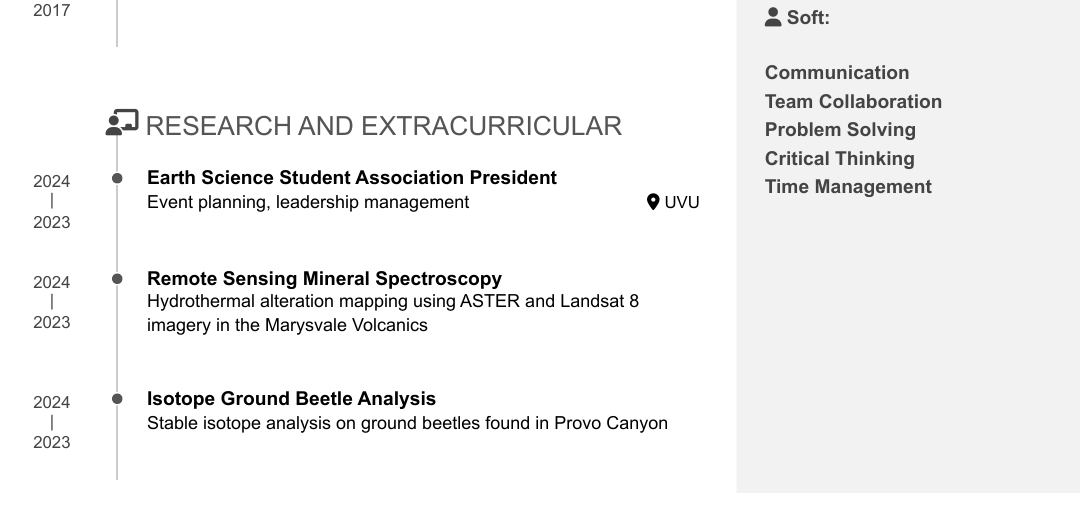
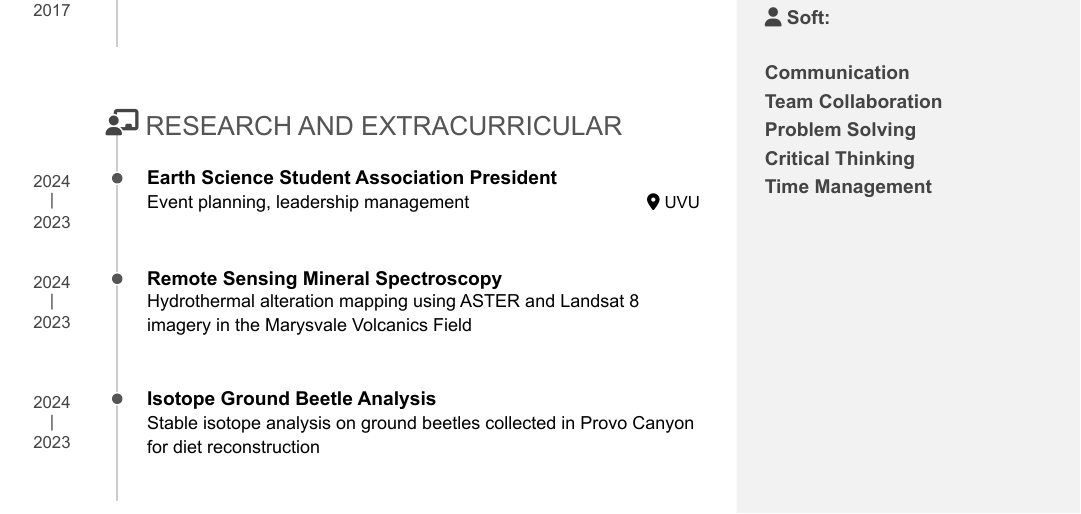
Before and after one commit to Noahjc26/Noahjc26.github.io, an R Markdown document (resume/CV_pagedown_short.Rmd): part of the page, cut so that both start at the same text. The pictures show the output file resume/CV_pagedown_short.pdf that the author committed with the source.

Commit message:
updated cv

```diff
--- a/resume/CV_pagedown_short.Rmd
+++ b/resume/CV_pagedown_short.Rmd
@@ -129,7 +131,7 @@ UVU
 
 ### Remote Sensing Mineral Spectroscopy
 
-Hydrothermal alteration mapping using ASTER and Landsat 8 imagery in the Marysvale Volcanics
+Hydrothermal alteration mapping using ASTER and Landsat 8 imagery in the Marysvale Volcanics Field
 
 N/A
 
@@ -139,7 +141,7 @@ N/A
 
 ### Isotope Ground Beetle Analysis
 
-Stable isotope analysis on ground beetles found in Provo Canyon
+Stable isotope analysis on ground beetles collected in Provo Canyon for diet reconstruction
 
 N/A
 
```
Also changed, not shown: resume/CV_pagedown_short.pdf, resume/CV_pagedown_short.Rmd (2 more changed lines), 1 other file.
